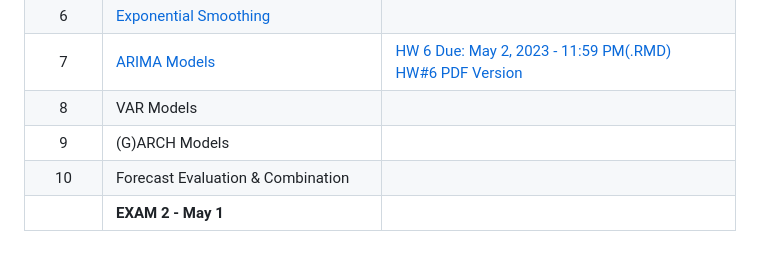
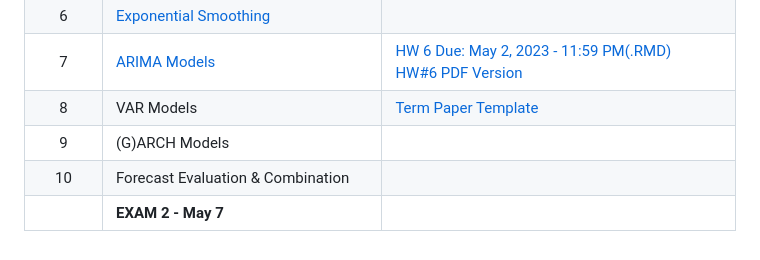
Before and after one commit to Shamar-Stewart/ForecastingS23, a Markdown page: README.md, the part around the change. Drawn GitHub-style.

```diff
--- a/README.md
+++ b/README.md
@@ -14,7 +14,7 @@ This is the landing page for Applied Economic Forecasting - Spring 2023. Periodi
 | 5   	  | [Time Series Decompositions](2.Lectures/Lecture5/5.Time_Series_Decomposition.pdf)               	                    | [In Class R Notebook](https://htmlpreview.github.io/?https://github.com/Shamar-Stewart/ForecastingS23/blob/main/2.Lectures/Lecture5/Manual_Decomposition.nb.html)	<br> [HW 5: Due April 7, 2023 @ 11:59 PM (.RMD)](3.Homework/HW5/Homework5_S2023.Rmd)</br>	[HW#5 PDF version](3.Homework/HW5/Homework5_S2023.pdf)			|
 | 6   	  | [Exponential Smoothing](2.Lectures/Lecture6/6.Moving_Averages_-_Exponential_Smoothing.pdf) 	                    | 					|
 | 7   	  | [ARIMA Models](2.Lectures/Lecture7/7.ARIMA_Models.pdf)                            	                    | [HW 6 Due: May 2, 2023 - 11:59 PM(.RMD)](3.Homework/HW6/Homework6_S2023.Rmd)	<br>[HW#6 PDF Version](3.Homework/HW6/Homework6_S2023.pdf)		</br> 					|
-| 8   	  | VAR Models                              	                    | 					|
+| 8   	  | VAR Models                              	                    | [Term Paper Template](5.Term_Paper_Template)					|
 | 9   	  | (G)ARCH Models                          	                    | 					|
 | 10   	  | Forecast Evaluation & Combination        	                    | 					|
-|      	  | **EXAM 2 - May 1**                  	                        | 					|
+|      	  | **EXAM 2 - May 7**                  	                        | 					|
```
